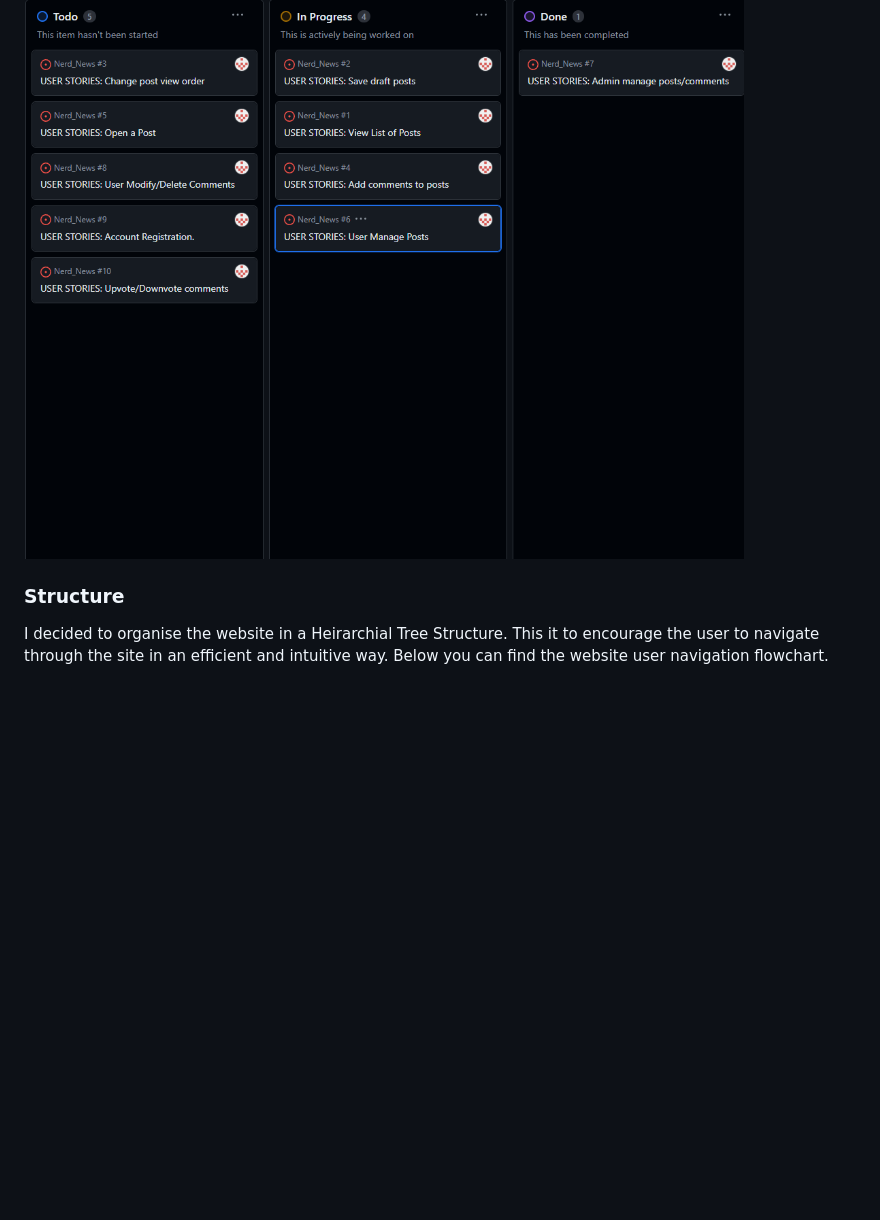
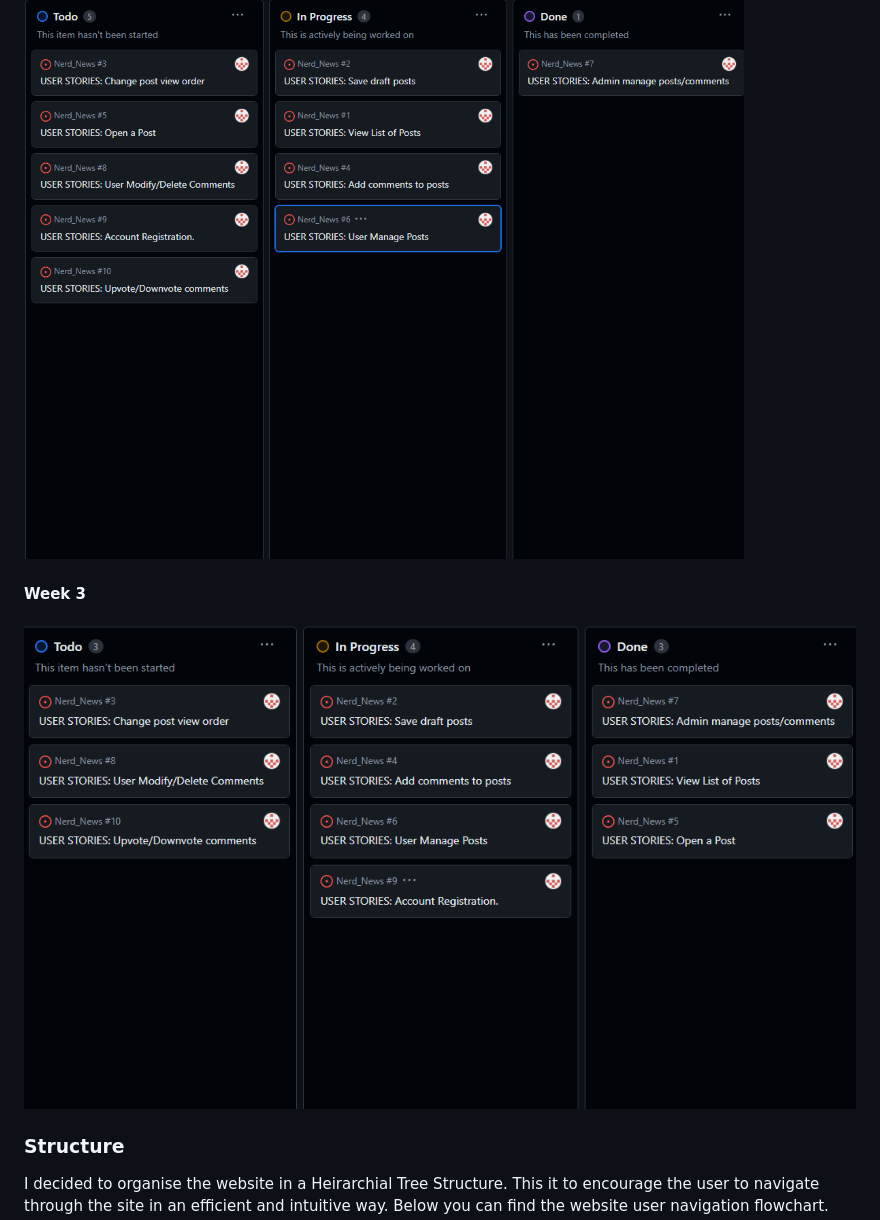
Before and after one commit to EddieCodeHub/Nerd_News, a Markdown page: README.md, the part around the change. Drawn GitHub-style; pictures changed too: assets/readme_images/Nerd_News_User_Stories_Week_3.png (added); blank space fills up the shorter version.

Commit message:
docs: add week 3 progess image to readme

```diff
--- a/README.md
+++ b/README.md
@@ -95,6 +95,10 @@ Github Projects was used as my project management to track user stories. Using a
 
 ![User stories - week two image](assets/readme_images/Nerd_News_User_Stories_Week_2.png)
 
+#### Week 3
+
+![User stories - week three image](assets/readme_images/Nerd_News_User_Stories_Week_3.png)
+
 ### Structure
 I decided to organise the website in a Heirarchial Tree Structure. This it to encourage the user to navigate through the site in an efficient and intuitive way. Below you can find the website user navigation flowchart.
 
```
